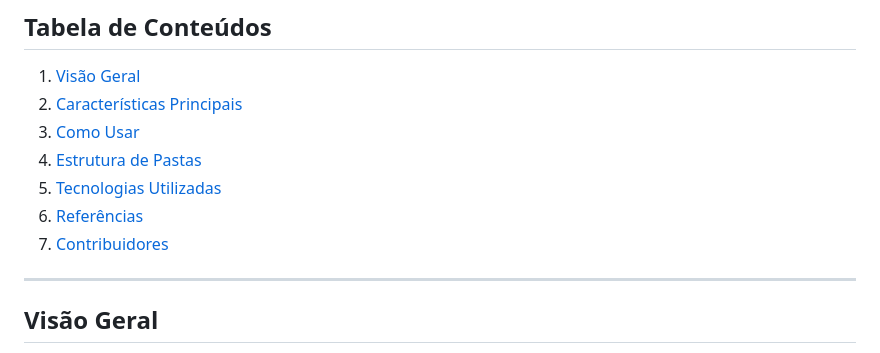
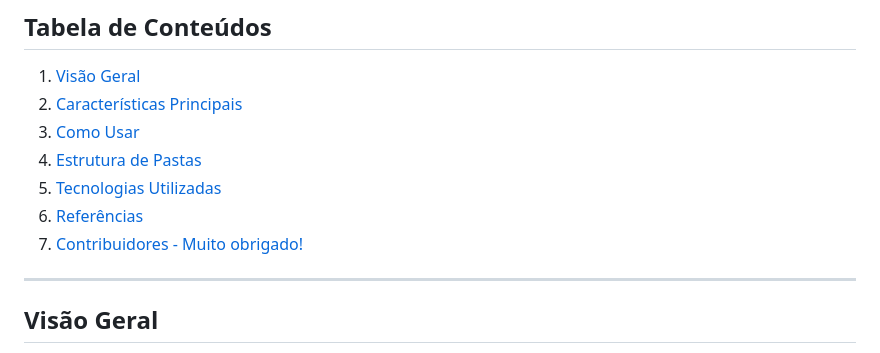
Before and after one commit to jhermesn/ReciboVT, a Markdown page: README.md, the part around the change printed below. GitHub-like rendering.

```diff
--- a/README.md
+++ b/README.md
@@ -11,7 +11,7 @@ Este projeto gera um **recibo de vale-transporte** baseado no [modelo oficial do
 4. [Estrutura de Pastas](#estrutura-de-pastas)
 5. [Tecnologias Utilizadas](#tecnologias-utilizadas)
 6. [Referências](#referências)
-7. [Contribuidores](#contribuidores-(muito-obrigado!-⭐))
+7. [Contribuidores - Muito obrigado!](#contribuidores---muito-obrigado)
 
 ---
 
```
Also changed, not shown: other parts of README.md (+1 -1 lines).
